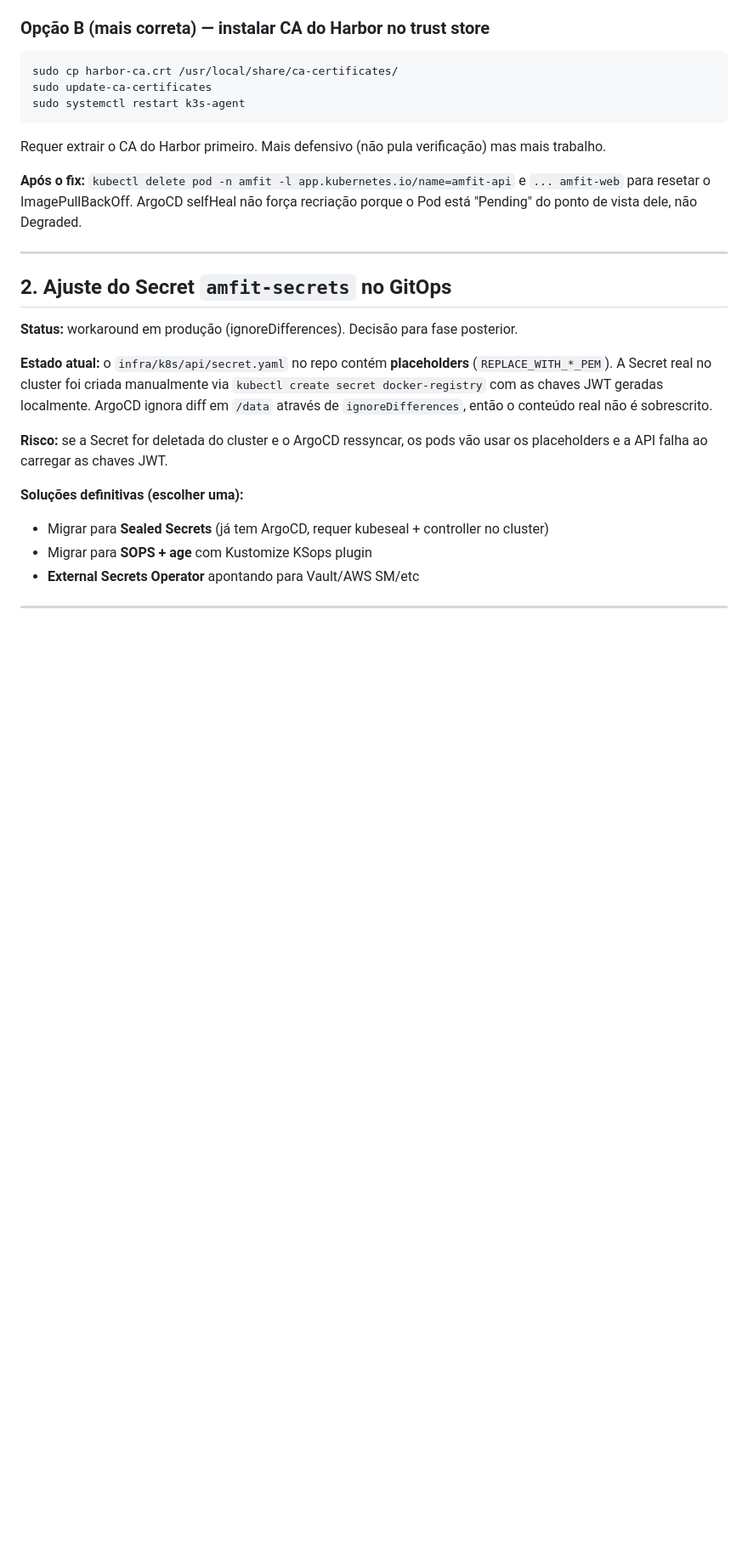
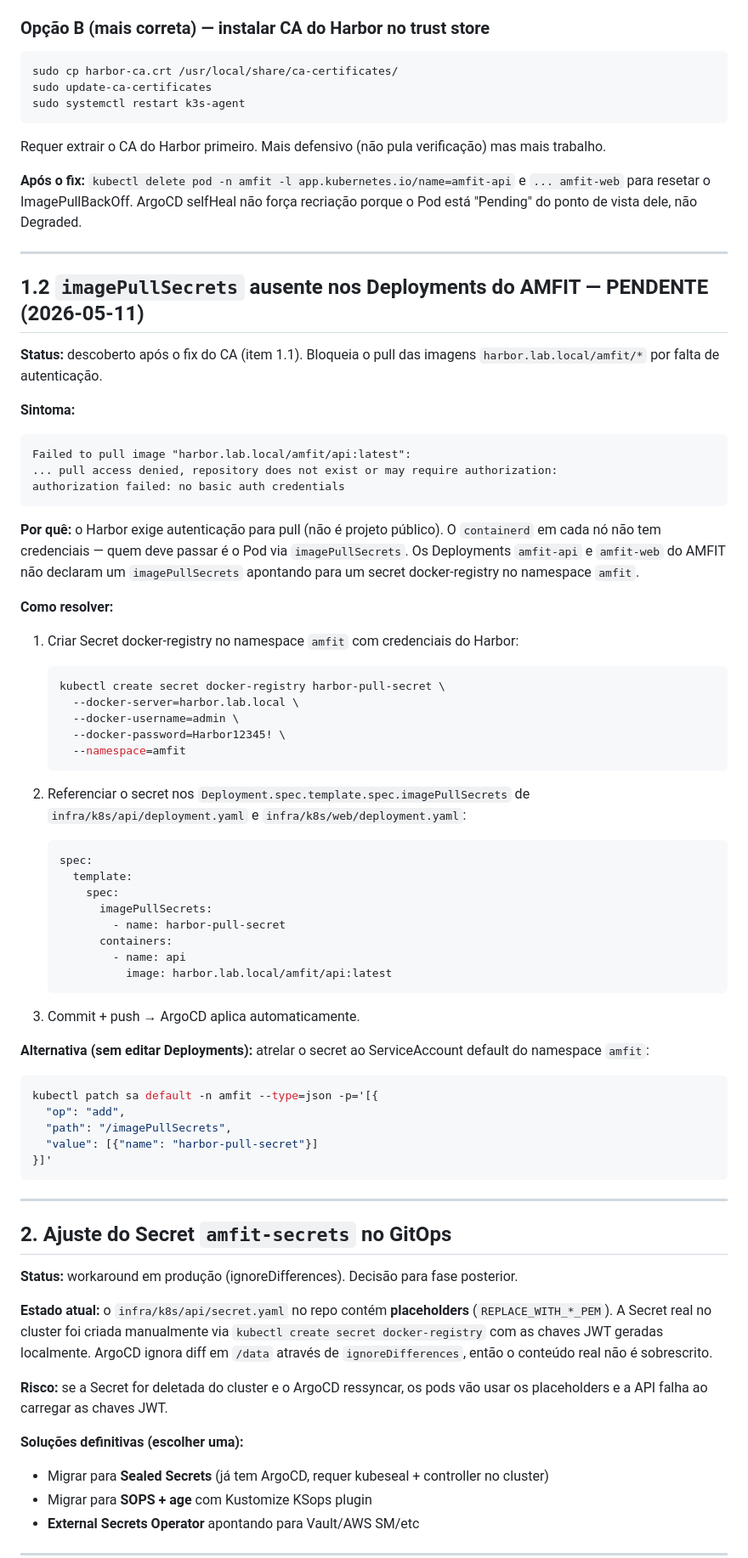
Before and after one commit to netomussauer/amfit, a Markdown page: infra/cluster/PENDING.md, the part around one of its changes. Shown at 85% size. GitHub-like rendering; blank space fills up the shorter version.

Commit message:
docs(infra): mark PENDING item 1.1 (Harbor CA trust) as resolved + add 1.2
Item 1.1: Harbor self-signed CA agora está instalado no trust store dos 5
nós K3s via playbook infra-lab/ansible/playbooks/07-k3s-registries.yml.
Image pulls não falham mais com x509 error.

Item 1.2 (novo): após o fix do TLS, descoberto que os Deployments amfit-api
e amfit-web não declaram imagePullSecrets. Pods agora falham com
"no basic auth credentials". Solução: criar Secret docker-registry no
namespace amfit e referenciar no spec dos Deployments.

Co-Authored-By: Claude Sonnet 4.6 <noreply@anthropic.com>

````diff
--- a/infra/cluster/PENDING.md
+++ b/infra/cluster/PENDING.md
@@ -98,6 +109,66 @@ dele, não Degraded.
 
 ---
 
+## 1.2 `imagePullSecrets` ausente nos Deployments do AMFIT — **PENDENTE** (2026-05-11)
+
+**Status:** descoberto após o fix do CA (item 1.1). Bloqueia o pull das
+imagens `harbor.lab.local/amfit/*` por falta de autenticação.
+
+**Sintoma:**
+
+```text
+Failed to pull image "harbor.lab.local/amfit/api:latest":
+... pull access denied, repository does not exist or may require authorization:
+authorization failed: no basic auth credentials
+```
+
+**Por quê:** o Harbor exige autenticação para pull (não é projeto público).
+O `containerd` em cada nó não tem credenciais — quem deve passar é o Pod via
+`imagePullSecrets`. Os Deployments `amfit-api` e `amfit-web` do AMFIT não
+declaram um `imagePullSecrets` apontando para um secret docker-registry no
+namespace `amfit`.
+
+**Como resolver:**
+
+1. Criar Secret docker-registry no namespace `amfit` com credenciais do Harbor:
+
+   ```bash
+   kubectl create secret docker-registry harbor-pull-secret \
+     --docker-server=harbor.lab.local \
+     --docker-username=admin \
+     --docker-password=Harbor12345! \
+     --namespace=amfit
+   ```
+
+2. Referenciar o secret nos `Deployment.spec.template.spec.imagePullSecrets`
+   de `infra/k8s/api/deployment.yaml` e `infra/k8s/web/deployment.yaml`:
+
+   ```yaml
+   spec:
+     template:
+       spec:
+         imagePullSecrets:
+           - name: harbor-pull-secret
+         containers:
+           - name: api
+             image: harbor.lab.local/amfit/api:latest
+   ```
+
+3. Commit + push → ArgoCD aplica automaticamente.
+
+**Alternativa (sem editar Deployments):** atrelar o secret ao ServiceAccount
+default do namespace `amfit`:
+
+```bash
+kubectl patch sa default -n amfit --type=json -p='[{
+  "op": "add",
+  "path": "/imagePullSecrets",
+  "value": [{"name": "harbor-pull-secret"}]
+}]'
+```
+
+---
+
 ## 2. Ajuste do Secret `amfit-secrets` no GitOps
 
 **Status:** workaround em produção (ignoreDifferences). Decisão para
````
Also changed, not shown: other parts of infra/cluster/PENDING.md (+13 -2 lines).
